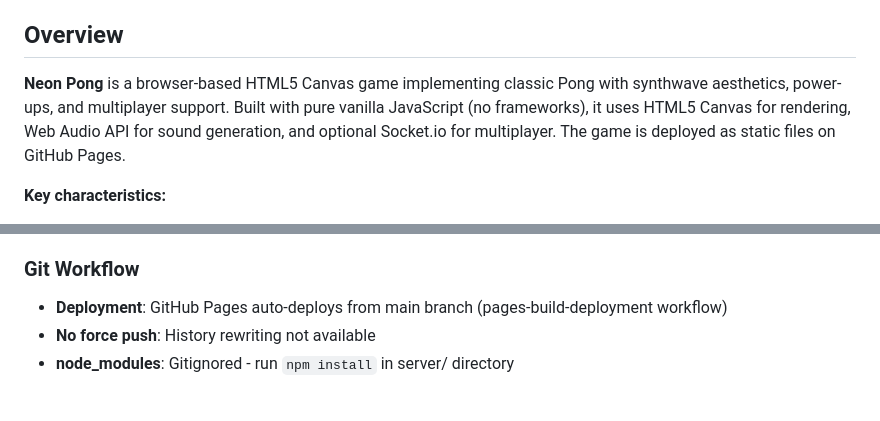
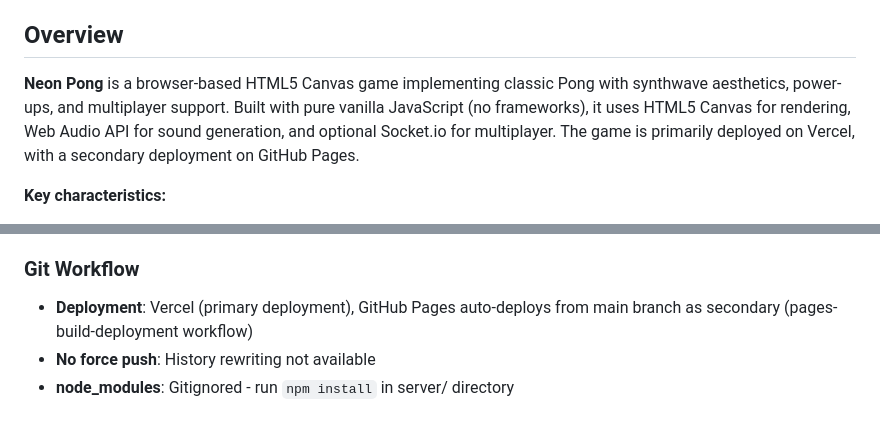
Before and after one commit to mikejmckinney/pong6, a Markdown page: AI_REPO_GUIDE.md, 2 parts joined by grey strips. Rendered like a GitHub page.

```diff
--- a/AI_REPO_GUIDE.md
+++ b/AI_REPO_GUIDE.md
@@ -6,7 +6,7 @@ This is the living map of the repository. It provides essential context for AI c
 
 ## Overview
 
-**Neon Pong** is a browser-based HTML5 Canvas game implementing classic Pong with synthwave aesthetics, power-ups, and multiplayer support. Built with pure vanilla JavaScript (no frameworks), it uses HTML5 Canvas for rendering, Web Audio API for sound generation, and optional Socket.io for multiplayer. The game is deployed as static files on GitHub Pages.
+**Neon Pong** is a browser-based HTML5 Canvas game implementing classic Pong with synthwave aesthetics, power-ups, and multiplayer support. Built with pure vanilla JavaScript (no frameworks), it uses HTML5 Canvas for rendering, Web Audio API for sound generation, and optional Socket.io for multiplayer. The game is primarily deployed on Vercel, with a secondary deployment on GitHub Pages.
 
 **Key characteristics:**
 - Zero-build vanilla JavaScript - no compilation, bundling, or transpilation
@@ -140,7 +140,7 @@ Client (multiplayer.js) ←→ Socket.io ←→ Server (server/index.js)
 - No class-based OOP (uses object literals with methods)
 
 ### Git Workflow
-- **Deployment**: GitHub Pages auto-deploys from main branch (pages-build-deployment workflow)
+- **Deployment**: Vercel (primary deployment), GitHub Pages auto-deploys from main branch as secondary (pages-build-deployment workflow)
 - **No force push**: History rewriting not available
 - **node_modules**: Gitignored - run `npm install` in server/ directory
 
```
Also changed, not shown: .github/copilot-instructions.md (+4 -2 lines), README.md (+3 -1 lines).
